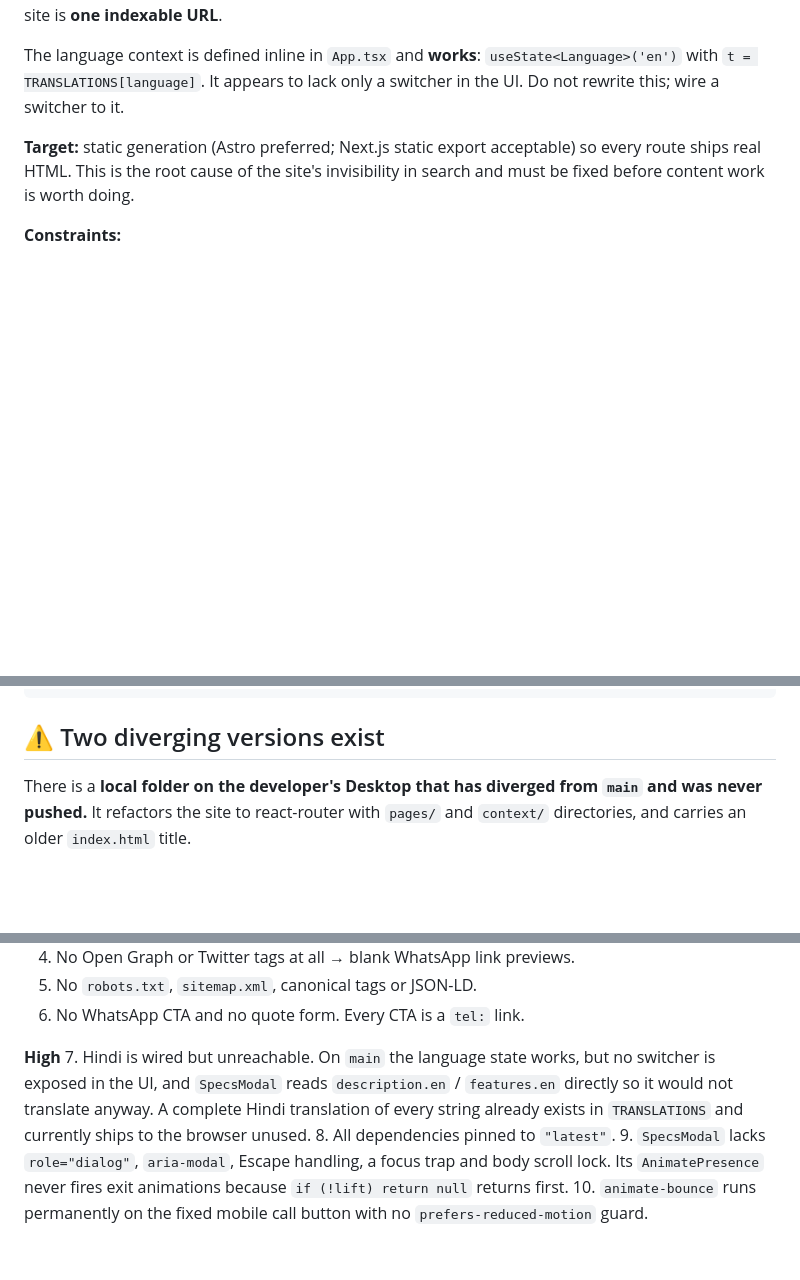
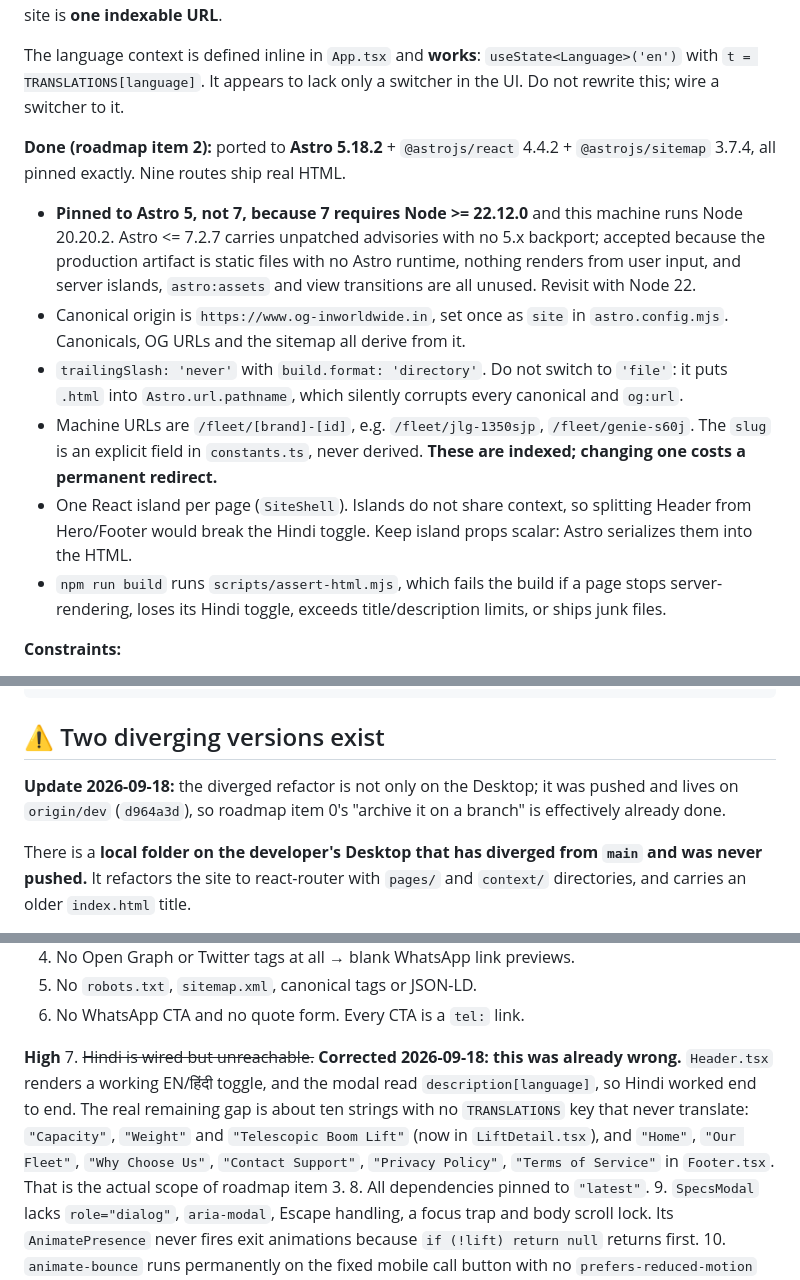
Before and after one commit to oginworldwide-boop/boom-lift-rentals, a Markdown page: CLAUDE.md, 3 parts joined by grey strips. Rendered like a GitHub page; blank space fills up the shorter version.

Commit message:
Correct the stale sections of CLAUDE.md
Three things in the doc no longer matched reality.

Known issue 7 said Hindi was unreachable because no switcher was exposed and
SpecsModal read description.en directly. Neither was true on main: Header
rendered a working EN/हिंदी toggle and the modal already read
description[language]. The real gap is about ten strings that have no
TRANSLATIONS key at all, which are now listed as the actual scope of item 3.

The tech-stack section described the target as "static generation, Astro
preferred". That is done, so it now records what was actually built and the
decisions that are expensive to reverse: the Astro 5 pin and why, the canonical
origin, the trailingSlash and build.format pairing and the .html trap behind it,
the slug scheme and that the URLs are permanent, the single-island constraint,
and what the build assertion covers.

The divergence section said the refactor was never pushed; it is on origin/dev
as d964a3d.

Co-Authored-By: Claude Opus 5 <noreply@anthropic.com>

````diff
--- a/CLAUDE.md
+++ b/CLAUDE.md
@@ -85,9 +85,28 @@ The language context is defined inline in `App.tsx` and **works**:
 `useState<Language>('en')` with `t = TRANSLATIONS[language]`. It appears to lack
 only a switcher in the UI. Do not rewrite this; wire a switcher to it.
 
-**Target:** static generation (Astro preferred; Next.js static export
-acceptable) so every route ships real HTML. This is the root cause of the site's
-invisibility in search and must be fixed before content work is worth doing.
+**Done (roadmap item 2):** ported to **Astro 5.18.2** + `@astrojs/react` 4.4.2 +
+`@astrojs/sitemap` 3.7.4, all pinned exactly. Nine routes ship real HTML.
+
+- **Pinned to Astro 5, not 7, because 7 requires Node >= 22.12.0** and this
+  machine runs Node 20.20.2. Astro <= 7.2.7 carries unpatched advisories with no
+  5.x backport; accepted because the production artifact is static files with no
+  Astro runtime, nothing renders from user input, and server islands,
+  `astro:assets` and view transitions are all unused. Revisit with Node 22.
+- Canonical origin is `https://www.og-inworldwide.in`, set once as `site` in
+  `astro.config.mjs`. Canonicals, OG URLs and the sitemap all derive from it.
+- `trailingSlash: 'never'` with `build.format: 'directory'`. Do not switch to
+  `'file'`: it puts `.html` into `Astro.url.pathname`, which silently
+  corrupts every canonical and `og:url`.
+- Machine URLs are `/fleet/[brand]-[id]`, e.g. `/fleet/jlg-1350sjp`,
+  `/fleet/genie-s60j`. The `slug` is an explicit field in `constants.ts`, never
+  derived. **These are indexed; changing one costs a permanent redirect.**
+- One React island per page (`SiteShell`). Islands do not share context, so
+  splitting Header from Hero/Footer would break the Hindi toggle. Keep island
+  props scalar: Astro serializes them into the HTML.
+- `npm run build` runs `scripts/assert-html.mjs`, which fails the build if a page
+  stops server-rendering, loses its Hindi toggle, exceeds title/description
+  limits, or ships junk files.
 
 **Constraints:**
 - Pin all dependencies to exact versions. Several are currently `"latest"`,
@@ -120,6 +139,10 @@ vertex-ai-proxy-interceptor.js   # leftover scaffold, unused
 ```
 
 ## ⚠ Two diverging versions exist
+
+**Update 2026-09-18:** the diverged refactor is not only on the Desktop; it was
+pushed and lives on `origin/dev` (`d964a3d`), so roadmap item 0's "archive it on
+a branch" is effectively already done.
 
 There is a **local folder on the developer's Desktop that has diverged from
 `main` and was never pushed.** It refactors the site to react-router with
@@ -207,11 +230,14 @@ Ordered by impact. Full reasoning is in the audit; this is the working list.
 6. No WhatsApp CTA and no quote form. Every CTA is a `tel:` link.
 
 **High**
-7. Hindi is wired but unreachable. On `main` the language state works, but no
-   switcher is exposed in the UI, and `SpecsModal` reads `description.en` /
-   `features.en` directly so it would not translate anyway. A complete Hindi
-   translation of every string already exists in `TRANSLATIONS` and currently
-   ships to the browser unused.
+7. ~~Hindi is wired but unreachable.~~ **Corrected 2026-09-18: this was already
+   wrong.** `Header.tsx` renders a working EN/हिंदी toggle, and the modal read
+   `description[language]`, so Hindi worked end to end. The real remaining gap is
+   about ten strings with no `TRANSLATIONS` key that never translate:
+   `"Capacity"`, `"Weight"` and `"Telescopic Boom Lift"` (now in
+   `LiftDetail.tsx`), and `"Home"`, `"Our Fleet"`, `"Why Choose Us"`,
+   `"Contact Support"`, `"Privacy Policy"`, `"Terms of Service"` in
+   `Footer.tsx`. That is the actual scope of roadmap item 3.
 8. All dependencies pinned to `"latest"`.
 9. `SpecsModal` lacks `role="dialog"`, `aria-modal`, Escape handling, a focus
    trap and body scroll lock. Its `AnimatePresence` never fires exit animations
````
